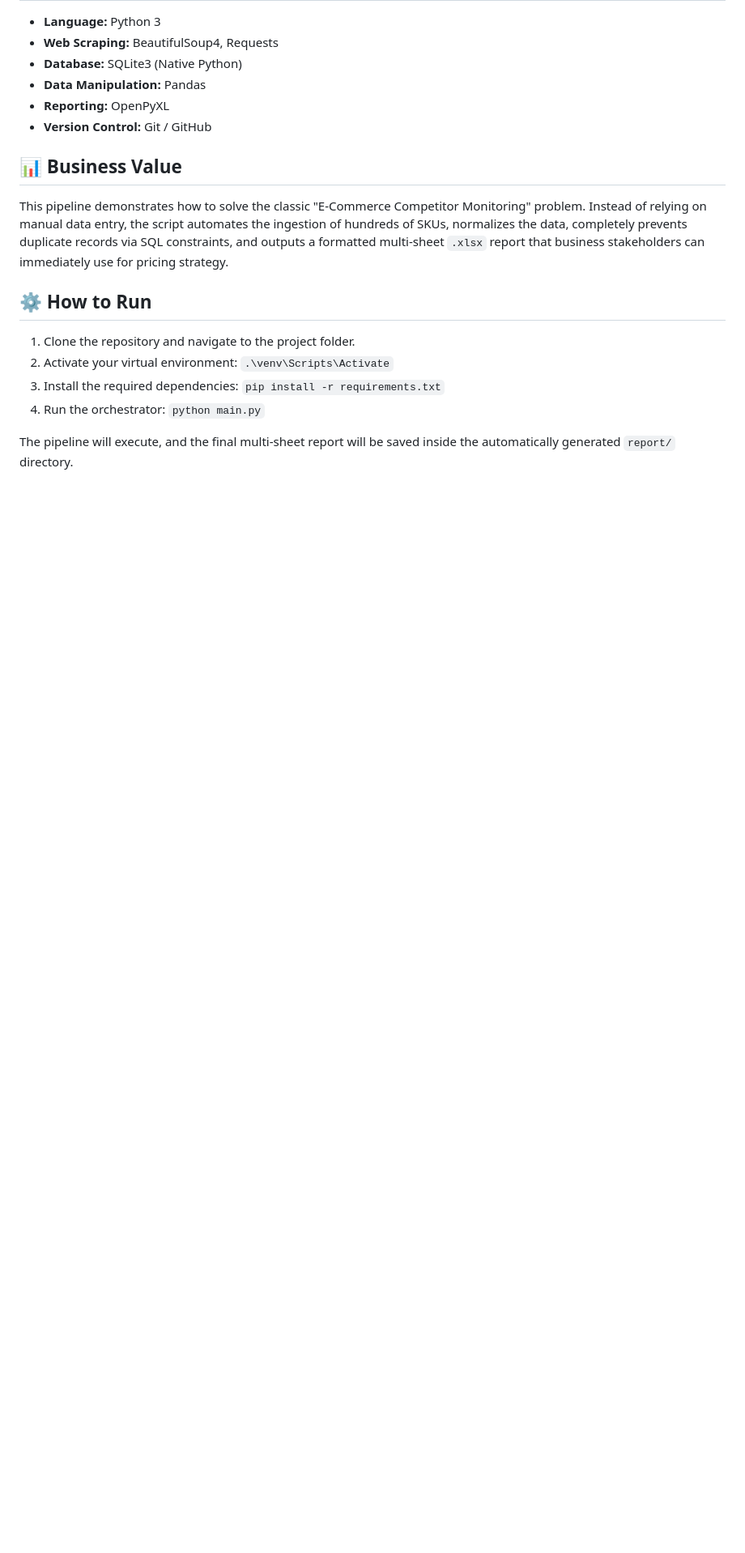
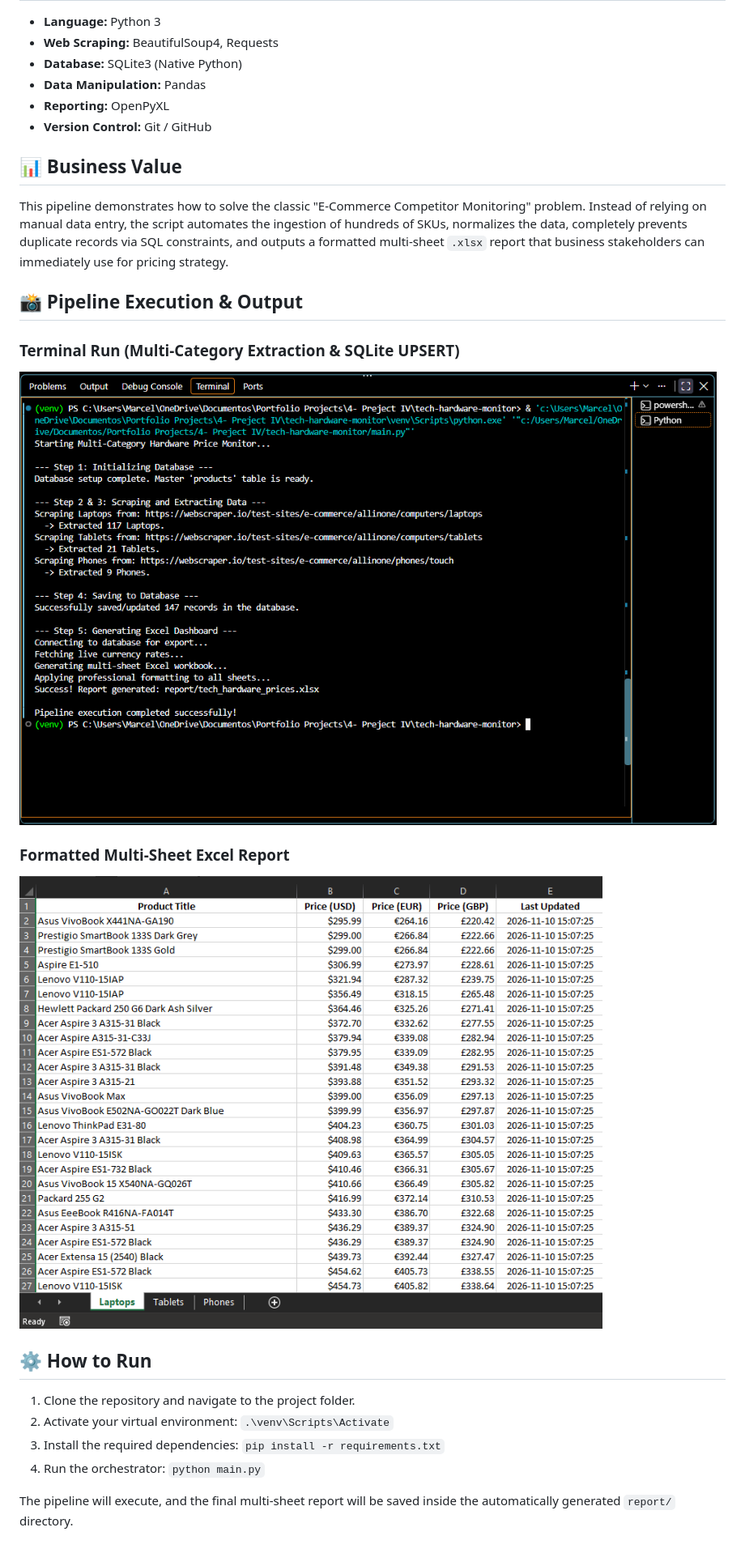
Before and after one commit to marcel-azevedo7/tech-hardware-monitor, a Markdown page: README.md, the part around one of its changes. Shown at 81% size. GitHub-like rendering; pictures changed too: images/final_report.png (added), images/pipeline_execution.png (added); blank space fills up the shorter version.

Commit message:
Add cover banner, output screenshots, and sync report filename

```diff
--- a/README.md
+++ b/README.md
@@ -24,6 +26,14 @@ This project follows a modular, microservice-style architecture separated into d
 
 This pipeline demonstrates how to solve the classic "E-Commerce Competitor Monitoring" problem. Instead of relying on manual data entry, the script automates the ingestion of hundreds of SKUs, normalizes the data, completely prevents duplicate records via SQL constraints, and outputs a formatted multi-sheet `.xlsx` report that business stakeholders can immediately use for pricing strategy.
 
+## 📸 Pipeline Execution & Output
+
+### Terminal Run (Multi-Category Extraction & SQLite UPSERT)
+![Pipeline Execution](images/pipeline_execution.png)
+
+### Formatted Multi-Sheet Excel Report
+![Final Excel Report](images/final_report.png)
+
 ## ⚙️ How to Run
 
 1. Clone the repository and navigate to the project folder.
```
Also changed, not shown: other parts of README.md (+3 -1 lines), 4 other files.
